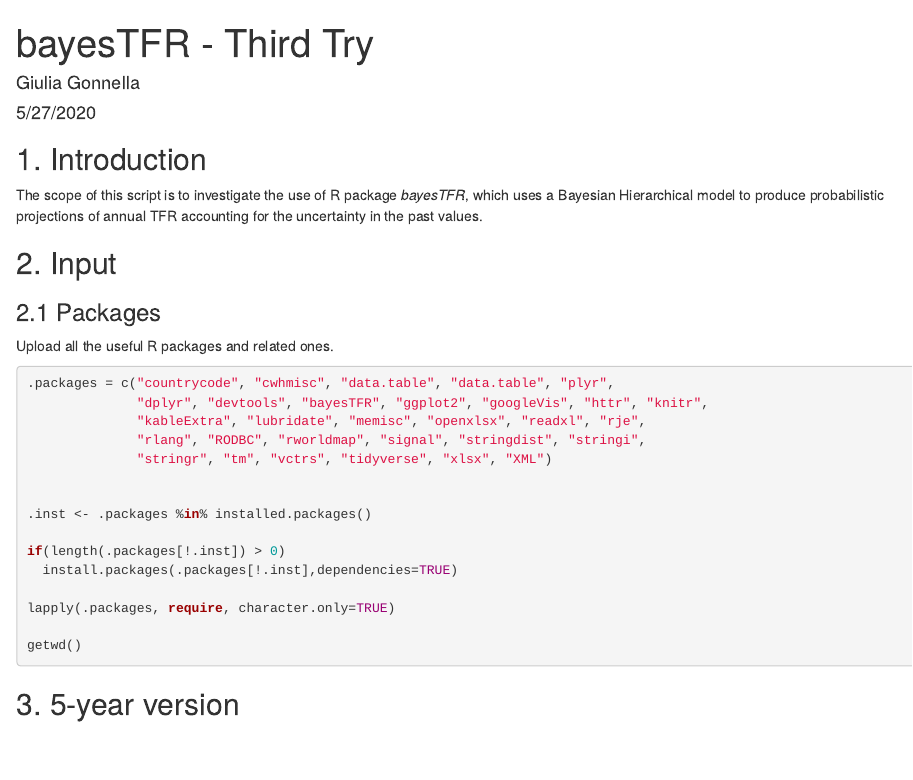
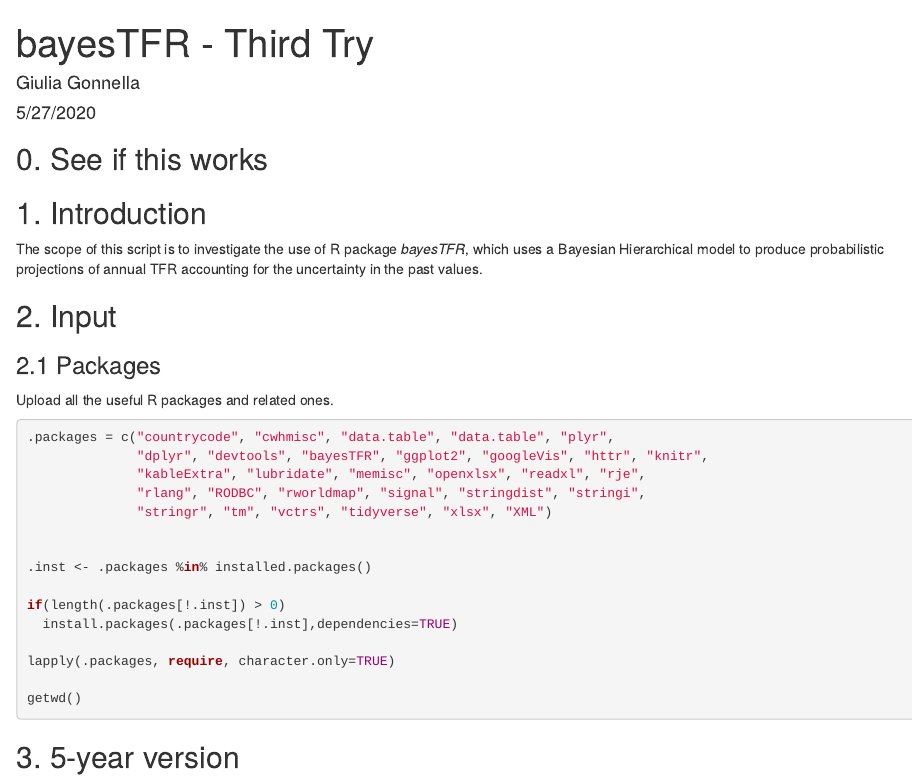
Before and after one commit to giuliagonnella/TRFprojections, an R Markdown document (bayesTFR_ThirdTry.Rmd): the page in a window 1100 px wide, from its top. Rendered offline with R 4.5, knitr and Pandoc, with nearby package versions; some code elsewhere in the file could not run offline.

Commit message:
Small change

````diff
--- a/bayesTFR_ThirdTry.Rmd
+++ b/bayesTFR_ThirdTry.Rmd
@@ -8,6 +8,8 @@ output: html_document
 ```{r setup, include=FALSE}
 knitr::opts_chunk$set(echo = TRUE)
 ```
+
+## 0. See if this works
 
 ## 1. Introduction
 The scope of this script is to investigate the use of R package *bayesTFR*, which uses a Bayesian Hierarchical model to produce probabilistic projections of annual TFR accounting for the uncertainty in the past values.
````
